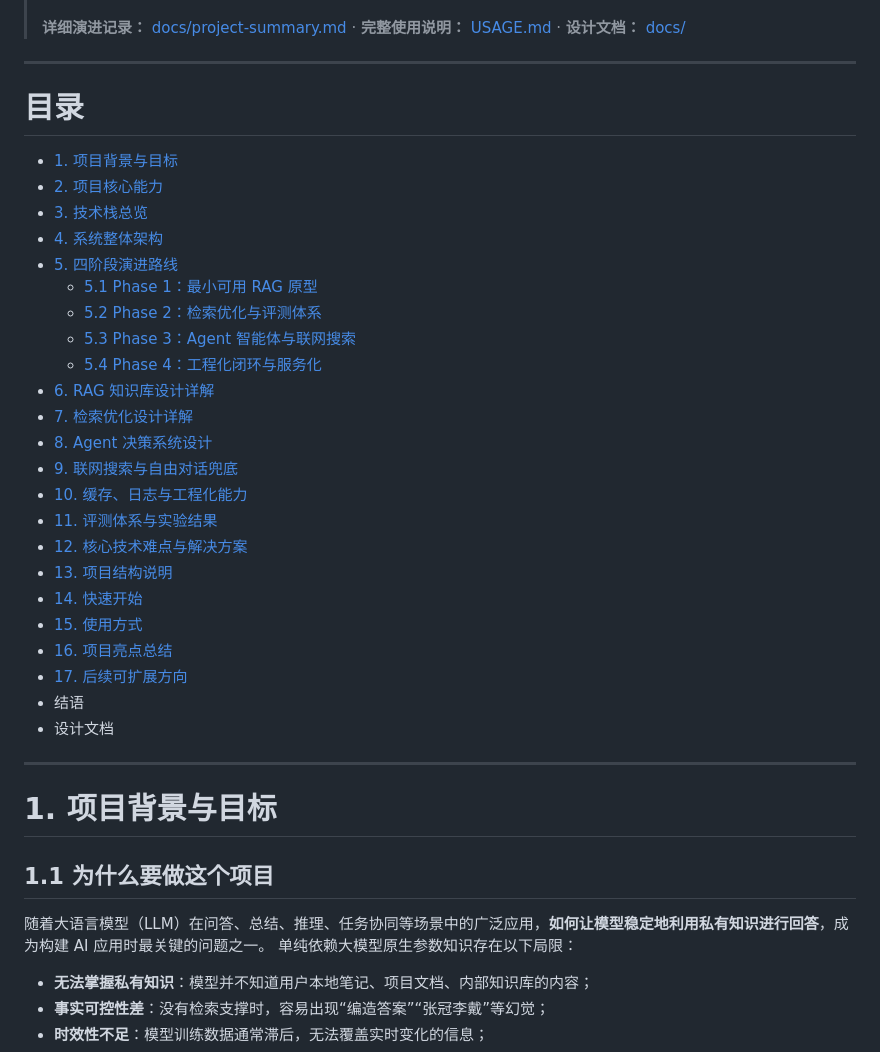
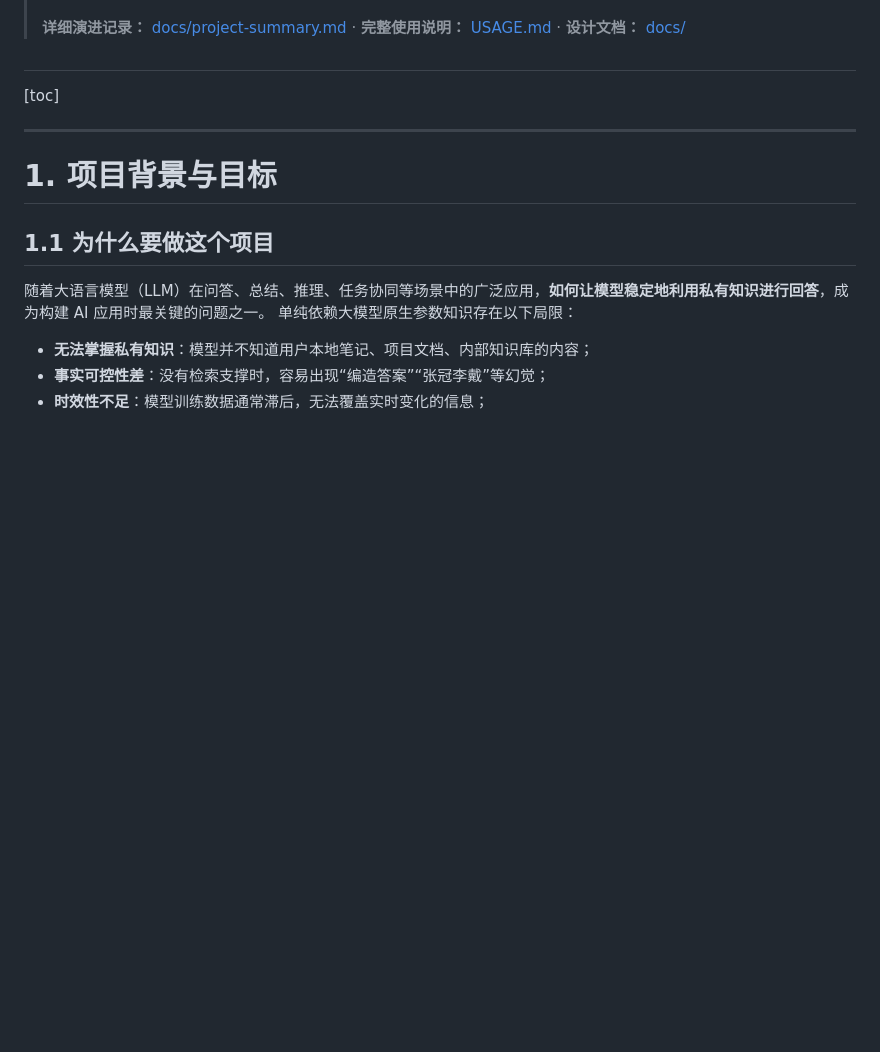
Before and after one commit to leon6657/-Agent-RAG-, a Markdown page: README.md, the part around the change. Rendered like a GitHub page; blank space fills up the shorter version.

Commit message:
update REMAND

```diff
--- a/README.md
+++ b/README.md
@@ -15,33 +15,9 @@
 >
 > **详细演进记录：** [docs/project-summary.md](docs/project-summary.md) · **完整使用说明：** [USAGE.md](USAGE.md) · **设计文档：** [docs/](docs/superpowers/specs/)
 
-------
-
-# 目录
-
-- [1. 项目背景与目标](https://chatgpt.com/c/6a4a1ab5-80bc-83e8-b798-bbfd87193d54#1-项目背景与目标)
-- [2. 项目核心能力](https://chatgpt.com/c/6a4a1ab5-80bc-83e8-b798-bbfd87193d54#2-项目核心能力)
-- [3. 技术栈总览](https://chatgpt.com/c/6a4a1ab5-80bc-83e8-b798-bbfd87193d54#3-技术栈总览)
-- [4. 系统整体架构](https://chatgpt.com/c/6a4a1ab5-80bc-83e8-b798-bbfd87193d54#4-系统整体架构)
-- [5. 四阶段演进路线](https://chatgpt.com/c/6a4a1ab5-80bc-83e8-b798-bbfd87193d54#5-四阶段演进路线)
-  - [5.1 Phase 1：最小可用 RAG 原型](https://chatgpt.com/c/6a4a1ab5-80bc-83e8-b798-bbfd87193d54#51-phase-1最小可用-rag-原型)
-  - [5.2 Phase 2：检索优化与评测体系](https://chatgpt.com/c/6a4a1ab5-80bc-83e8-b798-bbfd87193d54#52-phase-2检索优化与评测体系)
-  - [5.3 Phase 3：Agent 智能体与联网搜索](https://chatgpt.com/c/6a4a1ab5-80bc-83e8-b798-bbfd87193d54#53-phase-3agent-智能体与联网搜索)
-  - [5.4 Phase 4：工程化闭环与服务化](https://chatgpt.com/c/6a4a1ab5-80bc-83e8-b798-bbfd87193d54#54-phase-4工程化闭环与服务化)
-- [6. RAG 知识库设计详解](https://chatgpt.com/c/6a4a1ab5-80bc-83e8-b798-bbfd87193d54#6-rag-知识库设计详解)
-- [7. 检索优化设计详解](https://chatgpt.com/c/6a4a1ab5-80bc-83e8-b798-bbfd87193d54#7-检索优化设计详解)
-- [8. Agent 决策系统设计](https://chatgpt.com/c/6a4a1ab5-80bc-83e8-b798-bbfd87193d54#8-agent-决策系统设计)
-- [9. 联网搜索与自由对话兜底](https://chatgpt.com/c/6a4a1ab5-80bc-83e8-b798-bbfd87193d54#9-联网搜索与自由对话兜底)
-- [10. 缓存、日志与工程化能力](https://chatgpt.com/c/6a4a1ab5-80bc-83e8-b798-bbfd87193d54#10-缓存日志与工程化能力)
-- [11. 评测体系与实验结果](https://chatgpt.com/c/6a4a1ab5-80bc-83e8-b798-bbfd87193d54#11-评测体系与实验结果)
-- [12. 核心技术难点与解决方案](https://chatgpt.com/c/6a4a1ab5-80bc-83e8-b798-bbfd87193d54#12-核心技术难点与解决方案)
-- [13. 项目结构说明](https://chatgpt.com/c/6a4a1ab5-80bc-83e8-b798-bbfd87193d54#13-项目结构说明)
-- [14. 快速开始](https://chatgpt.com/c/6a4a1ab5-80bc-83e8-b798-bbfd87193d54#14-快速开始)
-- [15. 使用方式](https://chatgpt.com/c/6a4a1ab5-80bc-83e8-b798-bbfd87193d54#15-使用方式)
-- [16. 项目亮点总结](https://chatgpt.com/c/6a4a1ab5-80bc-83e8-b798-bbfd87193d54#16-项目亮点总结)
-- [17. 后续可扩展方向](https://chatgpt.com/c/6a4a1ab5-80bc-83e8-b798-bbfd87193d54#18-后续可扩展方向)
-- 结语
-- 设计文档
+#
+
+[toc]
 
 ------
 
```
